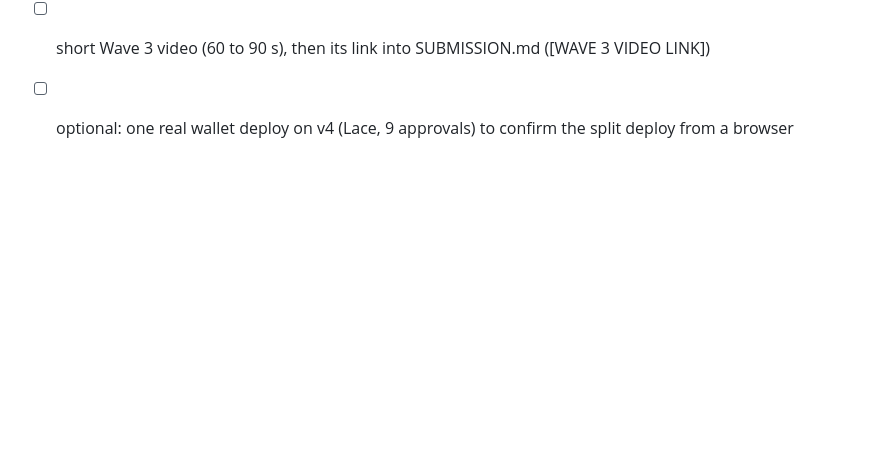
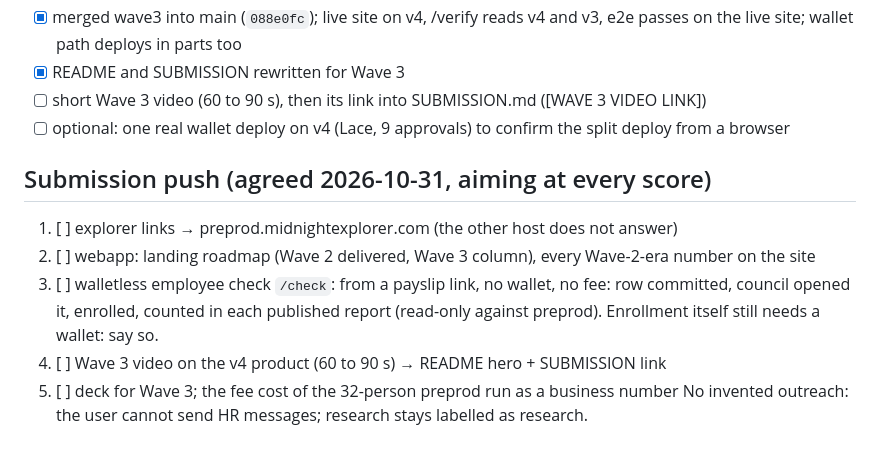
Before and after one commit to AustinChris1/Equilux, a Markdown page: WAVE3.md, the part around the change. GitHub-like rendering; blank space fills up the shorter version.

Commit message:
Wave 3 submission plan

```diff
--- a/WAVE3.md
+++ b/WAVE3.md
@@ -51,3 +51,13 @@ Directive applies from **150 / 250 employees**. Wave 3 = **contract v4: batched,
 - [x] README and SUBMISSION rewritten for Wave 3
 - [ ] short Wave 3 video (60 to 90 s), then its link into SUBMISSION.md ([WAVE 3 VIDEO LINK])
 - [ ] optional: one real wallet deploy on v4 (Lace, 9 approvals) to confirm the split deploy from a browser
+
+## Submission push (agreed 2026-10-31, aiming at every score)
+1. [ ] explorer links → preprod.midnightexplorer.com (the other host does not answer)
+2. [ ] webapp: landing roadmap (Wave 2 delivered, Wave 3 column), every Wave-2-era number on the site
+3. [ ] walletless employee check `/check`: from a payslip link, no wallet, no fee: row committed, council
+       opened it, enrolled, counted in each published report (read-only against preprod). Enrollment itself
+       still needs a wallet: say so.
+4. [ ] Wave 3 video on the v4 product (60 to 90 s) → README hero + SUBMISSION link
+5. [ ] deck for Wave 3; the fee cost of the 32-person preprod run as a business number
+No invented outreach: the user cannot send HR messages; research stays labelled as research.
```
